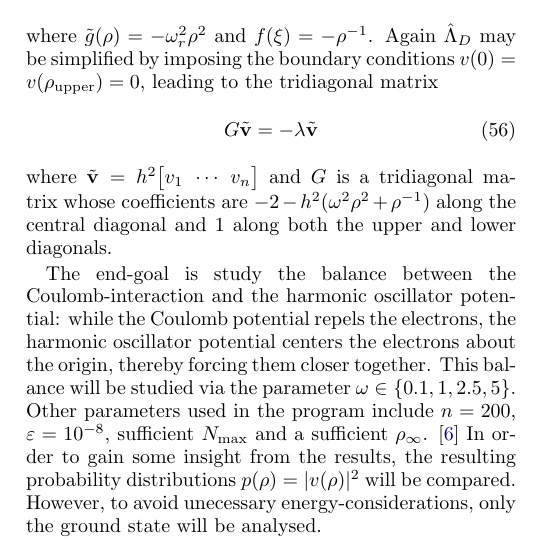
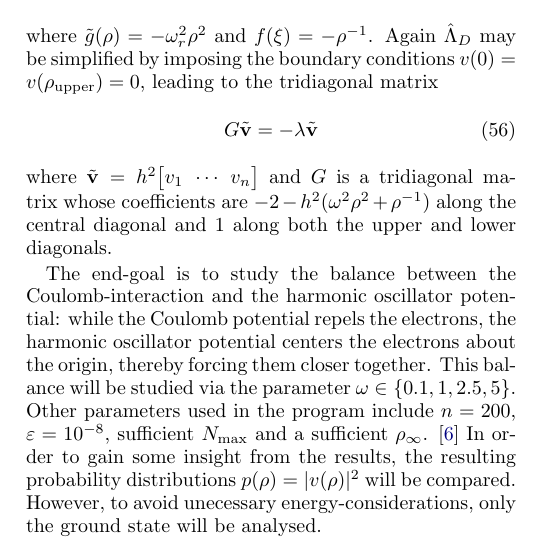
Before and after one commit to njmikkelsen/comphys2018, a LaTeX paper (Project2/project2.tex): part of one column of page 7 of 10, cut so that both start at the same text. Compiled offline with pdfLaTeX.

Commit message:
Final commit for Project 2.

```diff
--- a/Project2/project2.tex
+++ b/Project2/project2.tex
@@ -486,7 +486,7 @@ G\tilde{\vb{v}}=-\lambda\tilde{\vb{v}}
 \end{equation}
 where \(\tilde{\vb{v}}=h^2\mqty[v_1&\cdots&v_n]\) and \(G\) is a tridiagonal matrix whose coefficients are \(-2-h^2(\omega^2\rho^2+\rho^{-1})\) along the central diagonal and 1 along both the upper and lower diagonals.
 
-The end-goal is study the balance between the Coulomb-interaction and the harmonic oscillator potential: while the Coulomb potential repels the electrons, the harmonic oscillator potential centers the electrons about the origin, thereby forcing them closer together. This balance will be studied via the parameter \(\omega\in\{0.1,1,2.5,5\}\). Other parameters used in the program include \(n=200\), \(\varepsilon=10^{-8}\), sufficient \(N_\text{max}\) and a sufficient \(\rho_\infty\). \footnote{The use of ``sufficient'' here implies that the parameter is determined such that it has no affect on the results.} In order to gain some insight from the results, the resulting probability distributions \(p(\rho)=|v(\rho)|^2\) will be compared. However, to avoid unecessary energy-considerations, only the ground state will be analysed.
+The end-goal is to study the balance between the Coulomb-interaction and the harmonic oscillator potential: while the Coulomb potential repels the electrons, the harmonic oscillator potential centers the electrons about the origin, thereby forcing them closer together. This balance will be studied via the parameter \(\omega\in\{0.1,1,2.5,5\}\). Other parameters used in the program include \(n=200\), \(\varepsilon=10^{-8}\), sufficient \(N_\text{max}\) and a sufficient \(\rho_\infty\). \footnote{The use of ``sufficient'' here implies that the parameter is determined such that it has no affect on the results.} In order to gain some insight from the results, the resulting probability distributions \(p(\rho)=|v(\rho)|^2\) will be compared. However, to avoid unecessary energy-considerations, only the ground state will be analysed.
 \section{Results}
 Only a handful of the prepared figures are featured, all figures are available at the GitHub address:\\
 {\scriptsize\url{https://github.com/njmikkelsen/comphys2018/tree/master/Project2}}
```
Also changed, not shown: Project2/project2.pdf, 4 other files.
